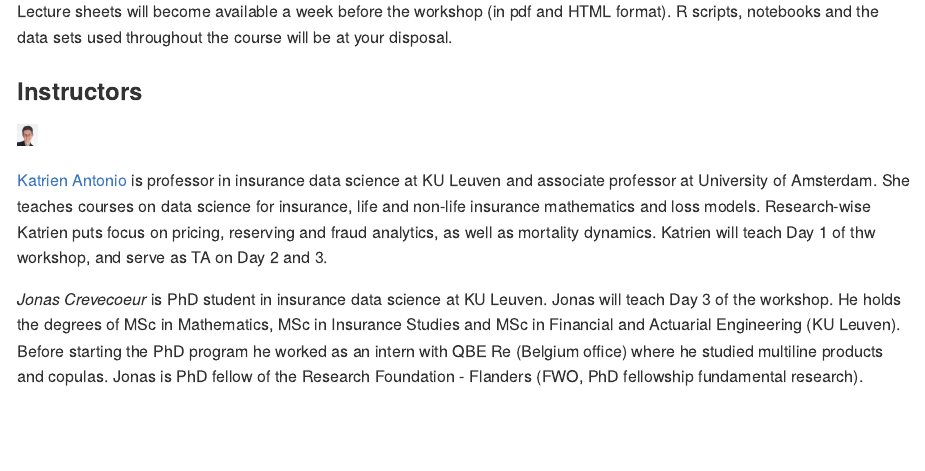
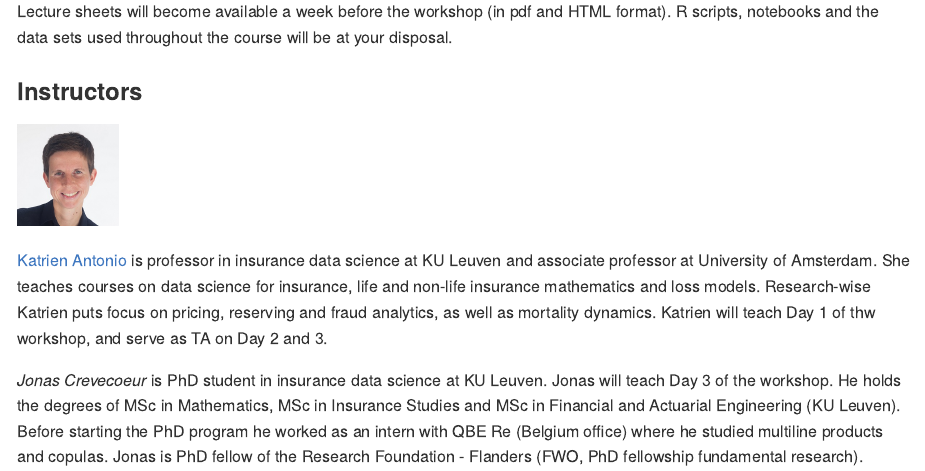
Before and after one commit to katrienantonio/workshop-ML, an R Markdown document (README.rmd): the page in a window 1100 px wide, from 3060 px down. The pictures show the output file README.md that the author committed with the source, drawn offline in the style of GitHub; long lines of code are wrapped.

Commit message:
update READ ME

```diff
--- a/README.rmd
+++ b/README.rmd
@@ -139,7 +139,7 @@ Lecture sheets will become available a week before the workshop (in pdf and HTML
 
 ### Instructors
 
-<img src="img/Katrien.jpg" alt="Drawing" style="height: 20px;"/>
+<img src="img/Katrien.jpg" width="100"/>
 
 <p align="justify">[Katrien Antonio](https://katrienantonio.github.io/) is professor in insurance data science at KU Leuven and associate professor at University of Amsterdam. She teaches courses on data science for insurance, life and non-life insurance mathematics and loss models. Research-wise Katrien puts focus on pricing, reserving and fraud analytics, as well as mortality dynamics. Katrien will teach Day 1 of thw workshop, and serve as TA on Day 2 and 3.</p>
 
```
Also changed, not shown: README.md, img/Katrien.jpg.
